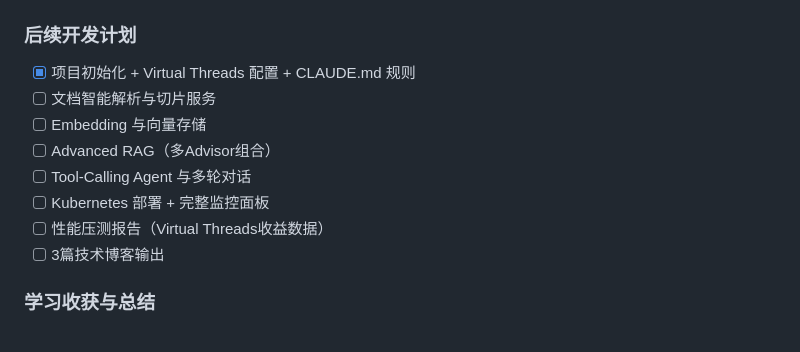
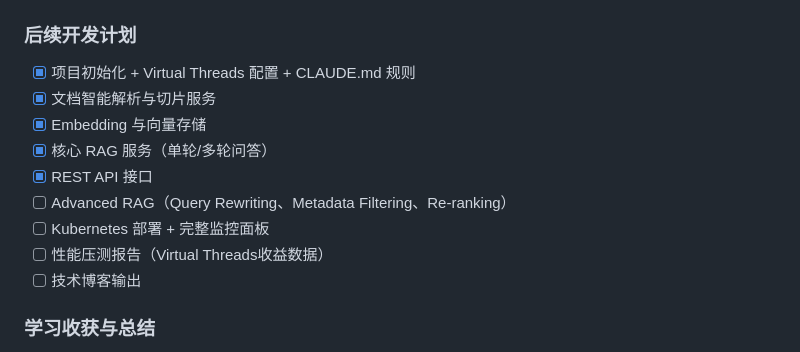
Before and after one commit to xiongzhi-xz/smartkb-java21-spring-ai-rag, a Markdown page: README.md, the part around the change. Rendered like a GitHub page.

Commit message:
docs: 更新开发进度
- 已完成文档解析与切片服务
- 已完成 Embedding 与向量存储
- 已完成核心 RAG 服务和 REST API

Co-Authored-By: Claude Opus 4.8 <noreply@anthropic.com>

```diff
--- a/README.md
+++ b/README.md
@@ -51,13 +51,14 @@ Grafana: http://localhost:3000 (admin/admin123)
 
 ### 后续开发计划
 - [x] 项目初始化 + Virtual Threads 配置 + CLAUDE.md 规则
-- [ ] 文档智能解析与切片服务
-- [ ] Embedding 与向量存储
-- [ ] Advanced RAG（多Advisor组合）
-- [ ] Tool-Calling Agent 与多轮对话
+- [x] 文档智能解析与切片服务
+- [x] Embedding 与向量存储
+- [x] 核心 RAG 服务（单轮/多轮问答）
+- [x] REST API 接口
+- [ ] Advanced RAG（Query Rewriting、Metadata Filtering、Re-ranking）
 - [ ] Kubernetes 部署 + 完整监控面板
 - [ ] 性能压测报告（Virtual Threads收益数据）
-- [ ] 3篇技术博客输出
+- [ ] 技术博客输出
 
 ### 学习收获与总结
 通过本项目，我将理论知识转化为可运行的生产级系统，深入理解了 Virtual Threads 在AI场景下的正确使用方式、Spring AI Advisor 的设计思想，以及RAG系统的工程化落地路径。这些经验将帮助我快速适应2026年的企业技术要求。
```
